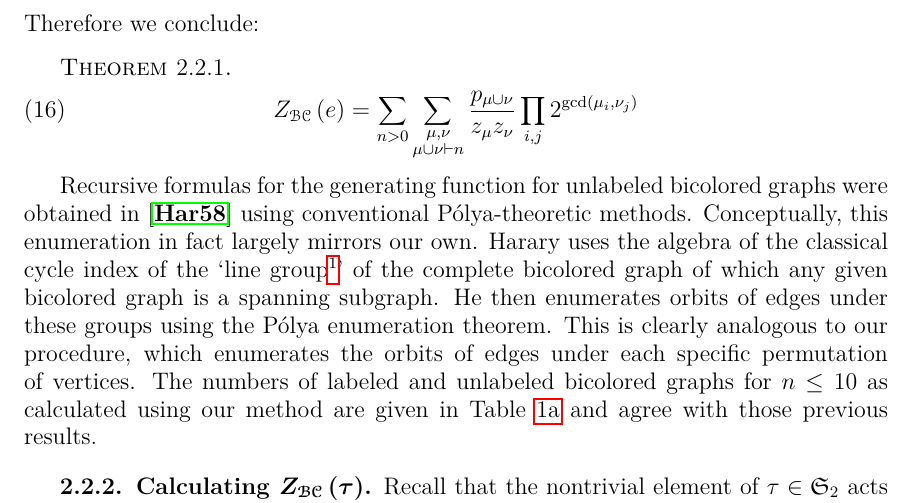
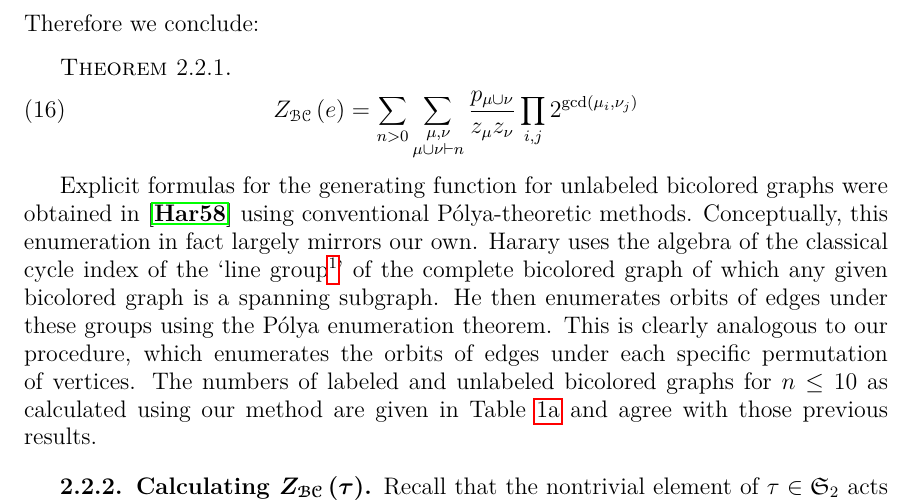
Before and after one commit to againerdewar/thesis, a LaTeX thesis (argthesis.tex): part of page 25 of 49, cut so that both start at the same text. Compiled offline with pdfLaTeX.

Commit message:
Harary's formulas for BC were not recursive. Oops. #ira

```diff
--- a/argthesis.tex
+++ b/argthesis.tex
@@ -567,7 +567,7 @@ Therefore we conclude:
   \end{equation}
 \end{theorem}
 
-Recursive formulas for the generating function for unlabeled bicolored graphs were obtained in \cite{har:bicolored} using conventional P\'{o}lya-theoretic methods.
+Explicit formulas for the generating function for unlabeled bicolored graphs were obtained in \cite{har:bicolored} using conventional P\'{o}lya-theoretic methods.
 Conceptually, this enumeration in fact largely mirrors our own.
 Harary uses the algebra of the classical cycle index of the `line group\footnote{The \emph{line group} of a graph is the group of permutations of edges induced by permutations of vertices.}' of the complete bicolored graph of which any given bicolored graph is a spanning subgraph.
 He then enumerates orbits of edges under these groups using the P\'{o}lya enumeration theorem.
```
